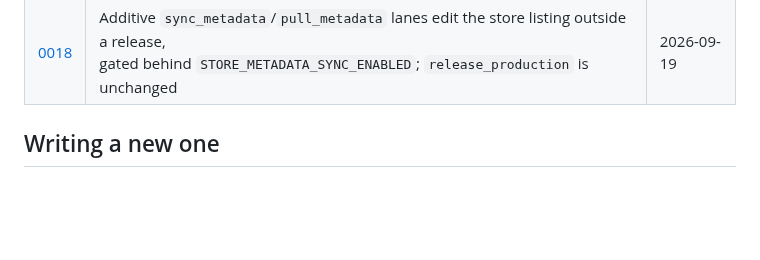
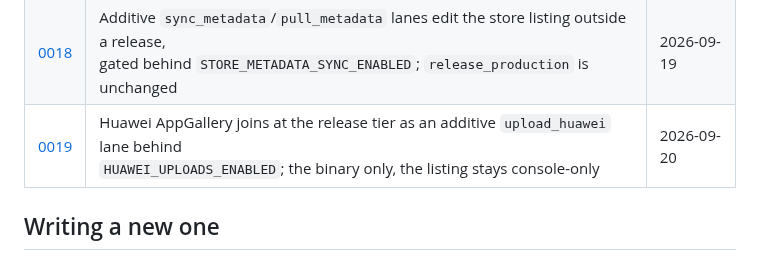
Before and after one commit to blinkbitcoin/react-native-mobile-template, a Markdown page: docs/decisions/README.md, the part around the change. Drawn GitHub-style; blank space fills up the shorter version.

```diff
--- a/docs/decisions/README.md
+++ b/docs/decisions/README.md
@@ -24,6 +24,7 @@ checked against the repository rather than believed.
 | [0016](0016-job-names-by-purpose.md) | Workflow and job names say what a step is for, in store vocabulary, never a tool's | 2026-09-19 |
 | [0017](0017-build-tag-reserved-at-push.md) | The `-build.N` tag is created in Prepare at push time, while the commit is still main's tip;<br>GitHub refuses a later tag once a workflow file changed | 2026-09-19 |
 | [0018](0018-store-listing-sync-lane.md) | Additive `sync_metadata`/`pull_metadata` lanes edit the store listing outside a release,<br>gated behind `STORE_METADATA_SYNC_ENABLED`; `release_production` is unchanged | 2026-09-19 |
+| [0019](0019-huawei-appgallery-release-lane.md) | Huawei AppGallery joins at the release tier as an additive `upload_huawei` lane behind<br>`HUAWEI_UPLOADS_ENABLED`; the binary only, the listing stays console-only | 2026-09-20 |
 
 ## Writing a new one
 
```
Also changed, not shown: docs/decisions/0019-huawei-appgallery-release-lane.md (added, +71 -0 lines).
